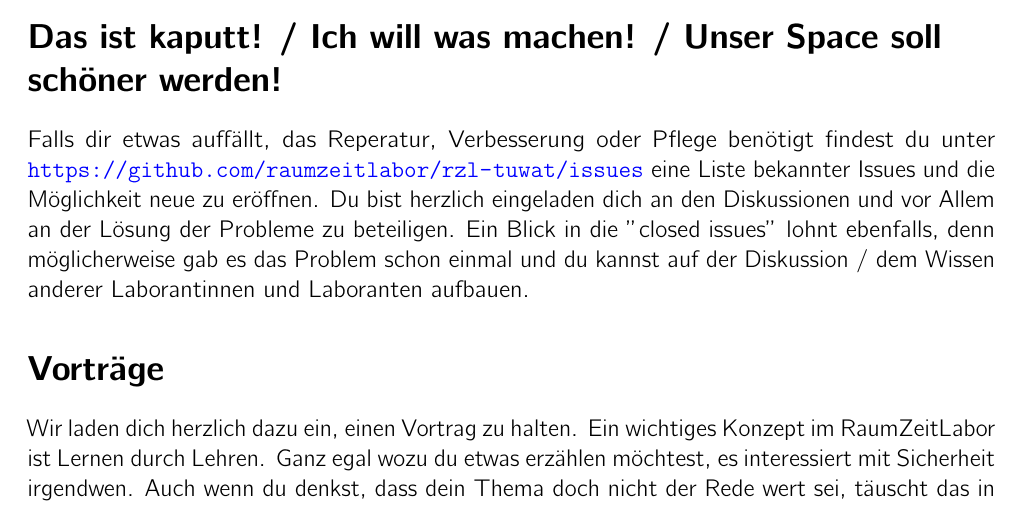
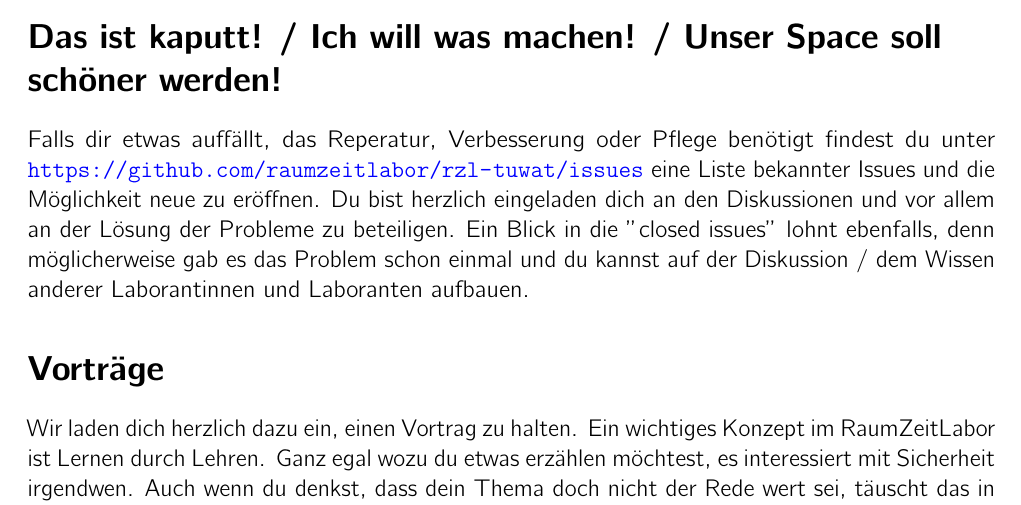
Before and after one commit to raumzeitlabor/mitgliederhandbuch, a LaTeX document (mitgliederhandbuch.tex): part of page 3 of 3, cut so that both start at the same text. Compiled offline with pdfLaTeX.

Commit message:
"vor Allem" -> "vor allem"

```diff
--- a/mitgliederhandbuch.tex
+++ b/mitgliederhandbuch.tex
@@ -167,7 +167,7 @@ Falls dir etwas auffällt, das Reperatur, Verbesserung oder Pflege benötigt
 findest du unter \url{https://github.com/raumzeitlabor/rzl-tuwat/issues} eine
 Liste bekannter Issues und die Möglichkeit neue zu eröffnen.
 Du bist herzlich eingeladen dich an den
-Diskussionen und vor Allem an der Lösung der Probleme zu beteiligen. Ein Blick
+Diskussionen und vor allem an der Lösung der Probleme zu beteiligen. Ein Blick
 in die "closed issues" lohnt ebenfalls, denn möglicherweise gab es das Problem
 schon einmal und du kannst auf der Diskussion / dem Wissen anderer
 Laborantinnen und Laboranten aufbauen.
```
